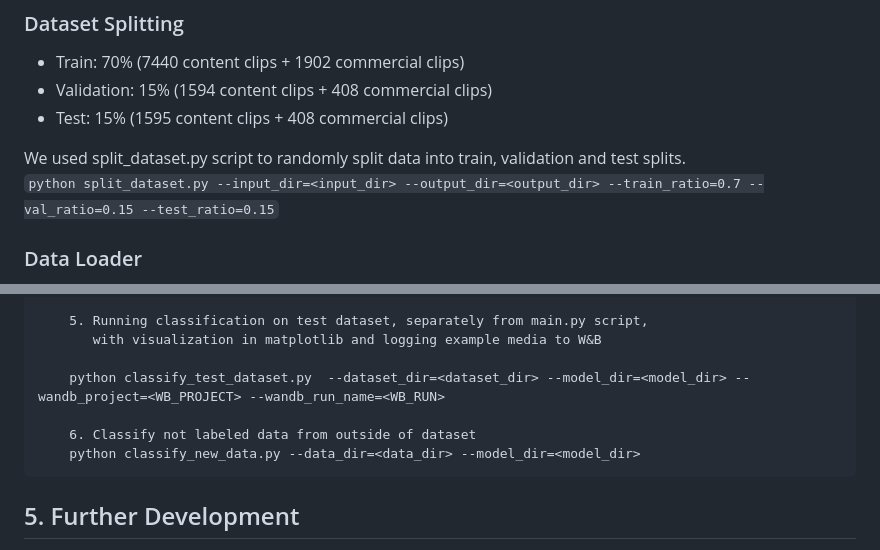
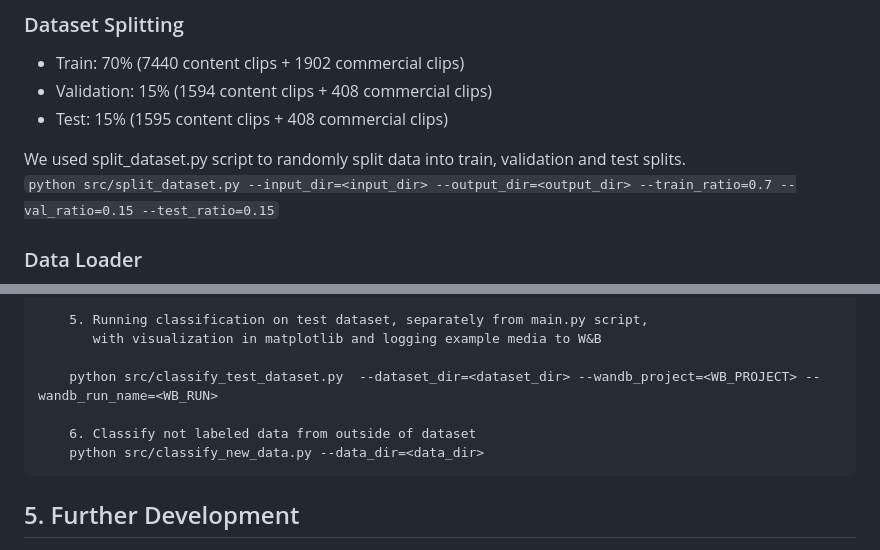
Before and after one commit to HencAd/CV_project, a Markdown page: README.md, 2 parts joined by grey strips. GitHub-like rendering.

````diff
--- a/README.md
+++ b/README.md
@@ -36,7 +36,7 @@ Additionally, a simple demo is provided, allowing users to upload videos and rec
 - Test: 15% (1595 content clips + 408 commercial clips)
 
 We used split_dataset.py script to randomly split data into train, validation and test splits.<br>
-`python split_dataset.py --input_dir=<input_dir> --output_dir=<output_dir> --train_ratio=0.7 --val_ratio=0.15 --test_ratio=0.15`
+`python src/split_dataset.py --input_dir=<input_dir> --output_dir=<output_dir> --train_ratio=0.7 --val_ratio=0.15 --test_ratio=0.15`
 
 ### Data Loader
 The videos from the dataset are loaded using the `decor` library, which samples 16 frames from each video and resizes them to 224x224 pixels for input into the model. The process ensures that each video is uniformly processed, maintaining the necessary consistency across the dataset.
@@ -142,10 +142,10 @@ To run the model and interact with the demo, follow the instructions below.
     5. Running classification on test dataset, separately from main.py script,
        with visualization in matplotlib and logging example media to W&B
 
-    python classify_test_dataset.py  --dataset_dir=<dataset_dir> --model_dir=<model_dir> --wandb_project=<WB_PROJECT> --wandb_run_name=<WB_RUN>
+    python src/classify_test_dataset.py  --dataset_dir=<dataset_dir> --wandb_project=<WB_PROJECT> --wandb_run_name=<WB_RUN>
 
     6. Classify not labeled data from outside of dataset
-    python classify_new_data.py --data_dir=<data_dir> --model_dir=<model_dir>
+    python src/classify_new_data.py --data_dir=<data_dir>
 ```
 
 ## 5. Further Development
````
